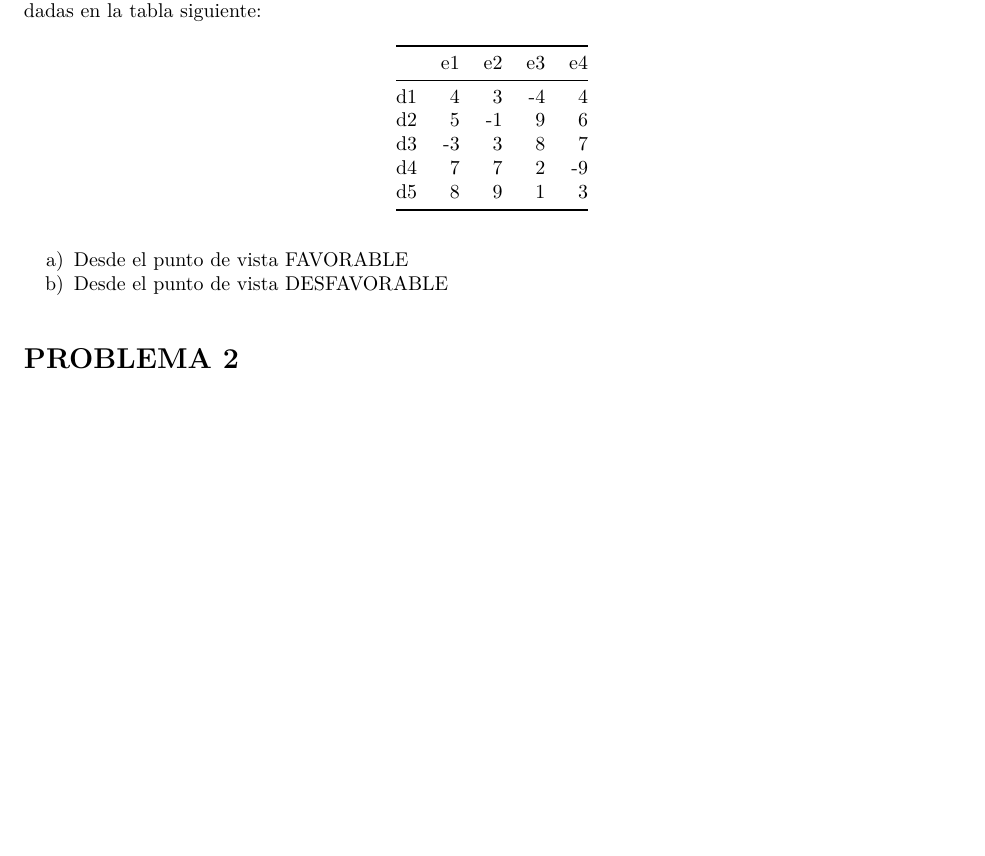
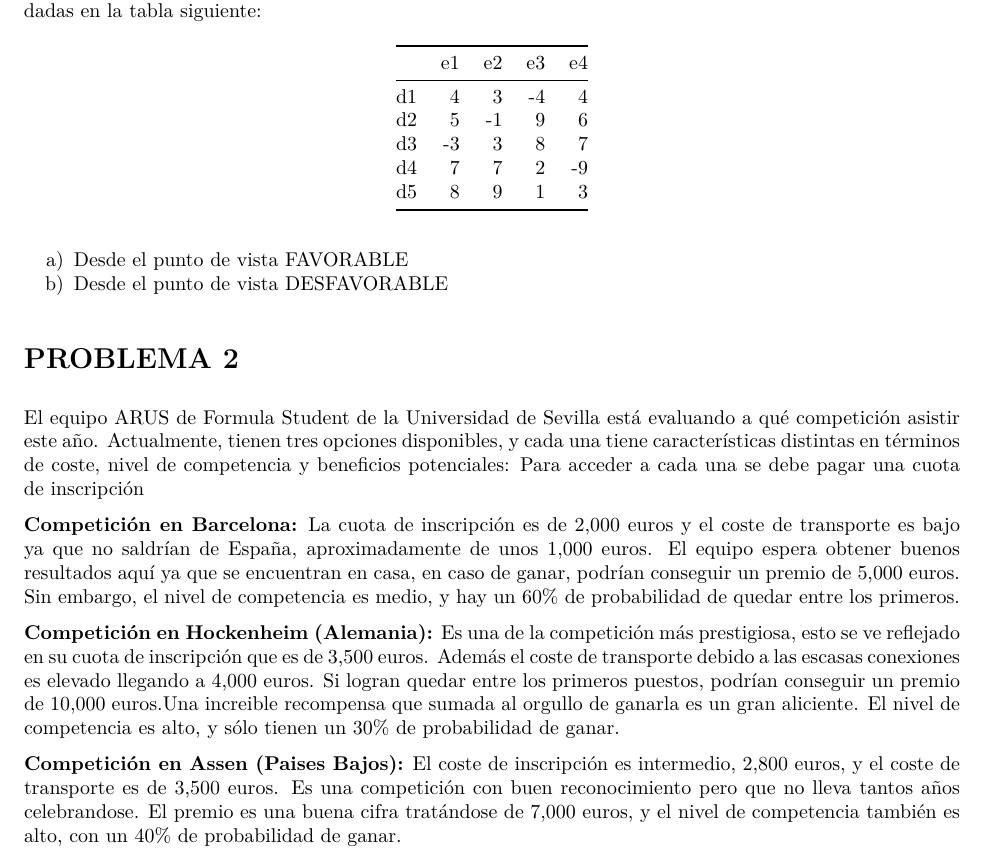
Before and after one commit to laumaydel/trabajo01indtd2024, an R Markdown document (Enunciados.Rmd): part of the page, cut so that both start at the same text, the shorter picture padded with empty space. The pictures show the output file Enunciados.pdf that the author committed with the source.

Commit message:
Formulación del problema 2

```diff
--- a/Enunciados.Rmd
+++ b/Enunciados.Rmd
@@ -30,3 +30,12 @@ b) Desde el punto de vista DESFAVORABLE
 
 
 # PROBLEMA 2
+
+El equipo ARUS de Formula Student de la Universidad de Sevilla está evaluando a qué competición asistir este año. Actualmente, tienen tres opciones disponibles, y cada una tiene características distintas en términos de coste, nivel de competencia y beneficios potenciales:
+Para acceder a cada una se debe pagar una cuota de inscripción
+
+**Competición en Barcelona:** La cuota de inscripción es de 2,000 euros y el coste de transporte es bajo ya que no saldrían de España, aproximadamente de unos 1,000 euros. El equipo espera obtener buenos resultados aquí ya que se encuentran en casa, en caso de ganar, podrían conseguir un premio de 5,000 euros. Sin embargo, el nivel de competencia es medio, y hay un 60% de probabilidad de quedar entre los primeros.
+
+**Competición en Hockenheim (Alemania):** Es una de la competición más prestigiosa, esto se ve reflejado en su cuota de inscripción que es de 3,500 euros. Además el coste de transporte debido a las escasas conexiones es elevado llegando a 4,000 euros. Si logran quedar entre los primeros puestos, podrían conseguir un premio de 10,000 euros.Una increible recompensa que sumada al orgullo de ganarla es un gran aliciente. El nivel de competencia es alto, y sólo tienen un 30% de probabilidad de ganar.
+
+**Competición en Assen (Paises Bajos):** El coste de inscripción es intermedio, 2,800 euros, y el coste de transporte es de 3,500 euros. Es una competición con buen reconocimiento pero que no lleva tantos años celebrandose. El premio es una buena cifra tratándose de 7,000 euros, y el nivel de competencia también es alto, con un 40% de probabilidad de ganar.
```
Also changed, not shown: Enunciados.pdf.
